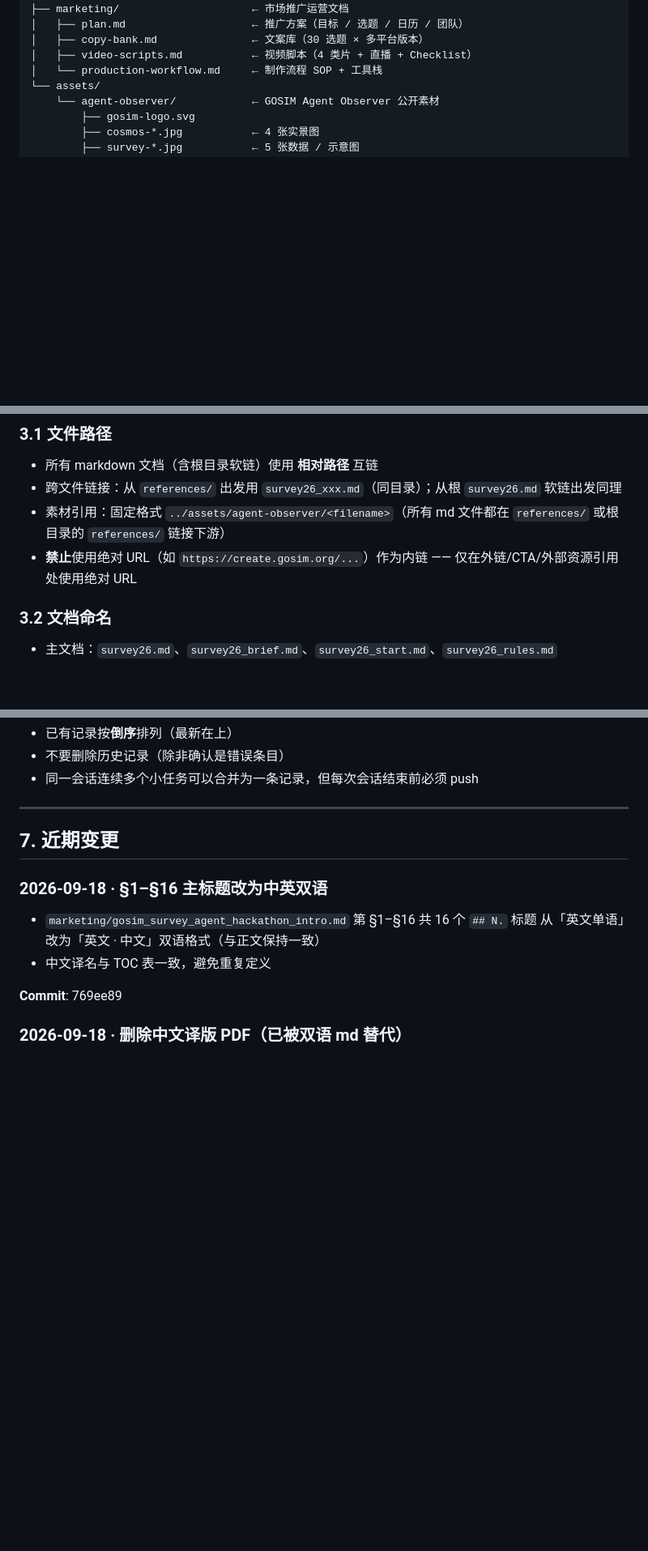
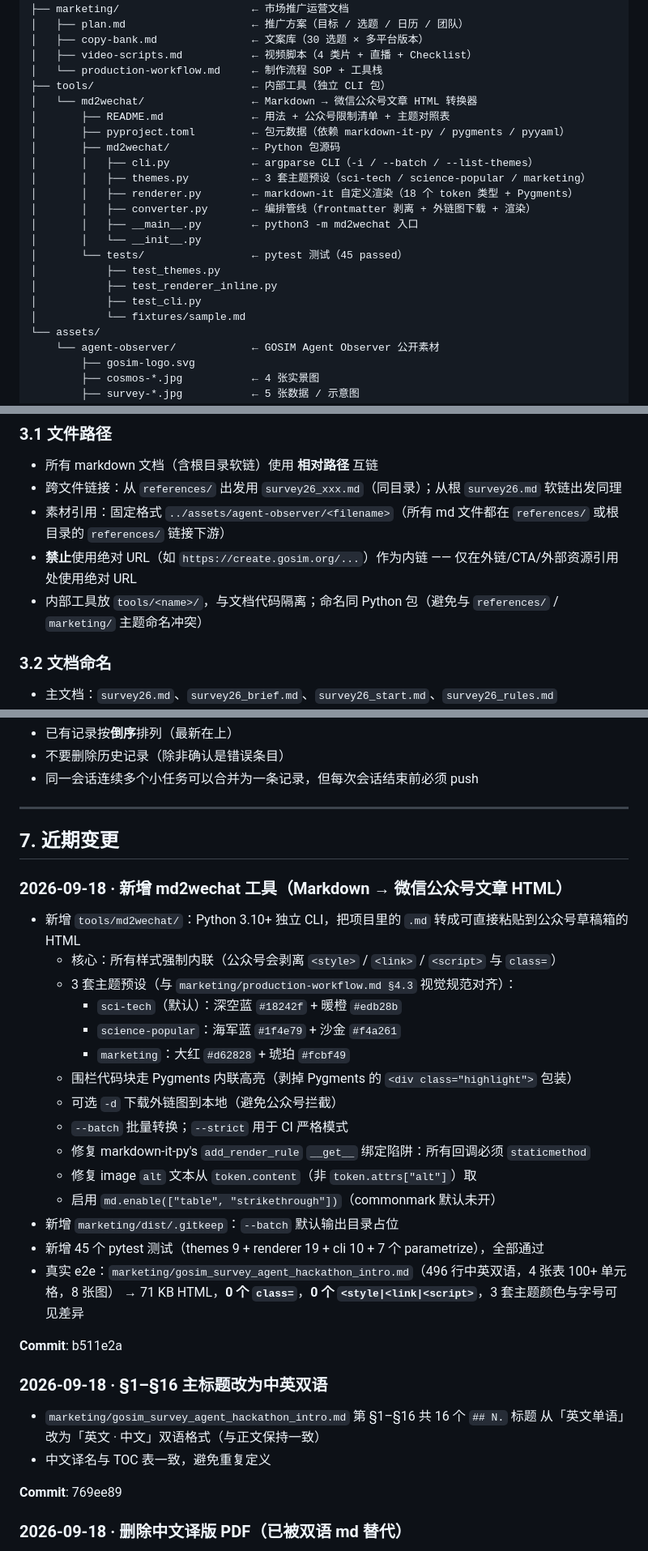
Before and after one commit to cnbison/AgentObserver, a Markdown page: CLAUDE.md, 3 parts joined by grey strips. Shown at 81% size. Drawn GitHub-style; blank space fills up the shorter version.

Commit message:
更新 CLAUDE.md：登记 md2wechat 工具 + 路径约定 + changelog
- §2 仓库结构图新增 tools/md2wechat/ 整块（含子目录与文件清单）
- §3.1 路径约定新增一句：「内部工具放 tools/<name>/，命名同 Python 包」
- §7 近期变更新增 2026-09-18 条目（最新在上）：
  - md2wechat 工具简介（3 套主题 / 内联样式 / Pygments / 外链图下载 / CI 严格模式）
  - 关键 bugfix：add_render_rule __get__ 绑定陷阱、image alt 取 token.content、enable table+strikethrough
  - 45 个 pytest 测试通过
  - 真实 e2e：496 行双语 md → 71 KB HTML，0 class= / 0 <style|<link|<script
  - Commit: b511e2a（上一提交）

Co-Authored-By: Claude <noreply@anthropic.com>

```diff
--- a/CLAUDE.md
+++ b/CLAUDE.md
@@ -35,6 +35,22 @@ AgentObserver/
 │   ├── copy-bank.md               ← 文案库（30 选题 × 多平台版本）
 │   ├── video-scripts.md           ← 视频脚本（4 类片 + 直播 + Checklist）
 │   └── production-workflow.md     ← 制作流程 SOP + 工具栈
+├── tools/                         ← 内部工具（独立 CLI 包）
+│   └── md2wechat/                 ← Markdown → 微信公众号文章 HTML 转换器
+│       ├── README.md              ← 用法 + 公众号限制清单 + 主题对照表
+│       ├── pyproject.toml         ← 包元数据（依赖 markdown-it-py / pygments / pyyaml）
+│       ├── md2wechat/             ← Python 包源码
+│       │   ├── cli.py             ← argparse CLI（-i / --batch / --list-themes）
+│       │   ├── themes.py          ← 3 套主题预设（sci-tech / science-popular / marketing）
+│       │   ├── renderer.py        ← markdown-it 自定义渲染（18 个 token 类型 + Pygments）
+│       │   ├── converter.py       ← 编排管线（frontmatter 剥离 + 外链图下载 + 渲染）
+│       │   ├── __main__.py        ← python3 -m md2wechat 入口
+│       │   └── __init__.py
+│       └── tests/                 ← pytest 测试（45 passed）
+│           ├── test_themes.py
+│           ├── test_renderer_inline.py
+│           ├── test_cli.py
+│           └── fixtures/sample.md
 └── assets/
     └── agent-observer/            ← GOSIM Agent Observer 公开素材
         ├── gosim-logo.svg
@@ -53,6 +69,7 @@ AgentObserver/
 - 跨文件链接：从 `references/` 出发用 `survey26_xxx.md`（同目录）；从根 `survey26.md` 软链出发同理
 - 素材引用：固定格式 `../assets/agent-observer/<filename>`（所有 md 文件都在 `references/` 或根目录的 `references/` 链接下游）
 - **禁止**使用绝对 URL（如 `https://create.gosim.org/...`）作为内链 —— 仅在外链/CTA/外部资源引用处使用绝对 URL
+- 内部工具放 `tools/<name>/`，与文档代码隔离；命名同 Python 包（避免与 `references/` / `marketing/` 主题命名冲突）
 
 ### 3.2 文档命名
 
@@ -156,6 +173,27 @@ Co-Authored-By: Claude <noreply@anthropic.com>
 
 ## 7. 近期变更
 
+### 2026-09-18 · 新增 md2wechat 工具（Markdown → 微信公众号文章 HTML）
+
+- 新增 `tools/md2wechat/`：Python 3.10+ 独立 CLI，把项目里的 `.md` 转成可直接粘贴到公众号草稿箱的 HTML
+  - 核心：所有样式强制内联（公众号会剥离 `<style>` / `<link>` / `<script>` 与 `class=`）
+  - 3 套主题预设（与 `marketing/production-workflow.md §4.3` 视觉规范对齐）：
+    - `sci-tech`（默认）：深空蓝 `#18242f` + 暖橙 `#edb28b`
+    - `science-popular`：海军蓝 `#1f4e79` + 沙金 `#f4a261`
+    - `marketing`：大红 `#d62828` + 琥珀 `#fcbf49`
+  - 围栏代码块走 Pygments 内联高亮（剥掉 Pygments 的 `<div class="highlight">` 包装）
+  - 可选 `-d` 下载外链图到本地（避免公众号拦截）
+  - `--batch` 批量转换；`--strict` 用于 CI 严格模式
+  - 修复 markdown-it-py's `add_render_rule` `__get__` 绑定陷阱：所有回调必须 `staticmethod`
+  - 修复 image `alt` 文本从 `token.content`（非 `token.attrs["alt"]`）取
+  - 启用 `md.enable(["table", "strikethrough"])`（commonmark 默认未开）
+- 新增 `marketing/dist/.gitkeep`：`--batch` 默认输出目录占位
+- 新增 45 个 pytest 测试（themes 9 + renderer 19 + cli 10 + 7 个 parametrize），全部通过
+- 真实 e2e：`marketing/gosim_survey_agent_hackathon_intro.md`（496 行中英双语，4 张表 100+ 单元格，8 张图）
+  → 71 KB HTML，**0 个 `class=`**，**0 个 `<style|<link|<script>`**，3 套主题颜色与字号可见差异
+
+**Commit**: b511e2a
+
 ### 2026-09-18 · §1–§16 主标题改为中英双语
 
 - `marketing/gosim_survey_agent_hackathon_intro.md` 第 §1–§16 共 16 个 `## N.` 标题
```
